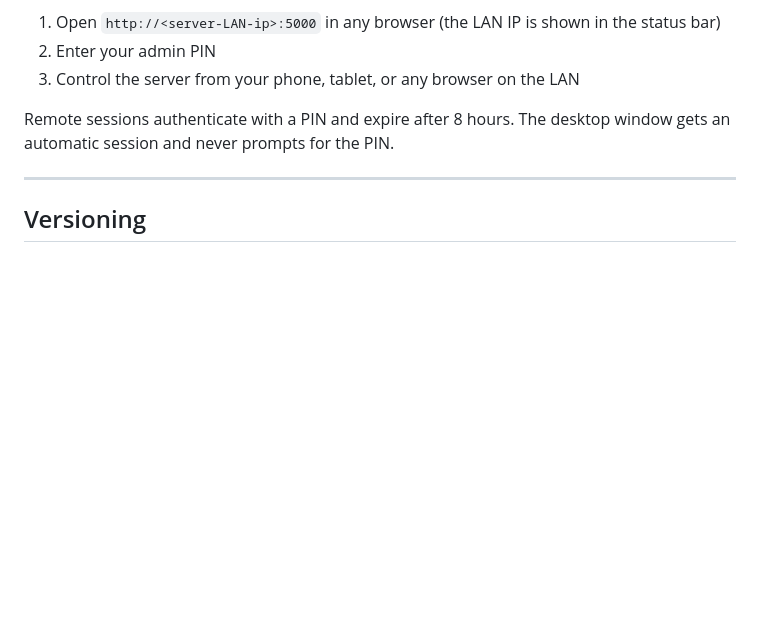
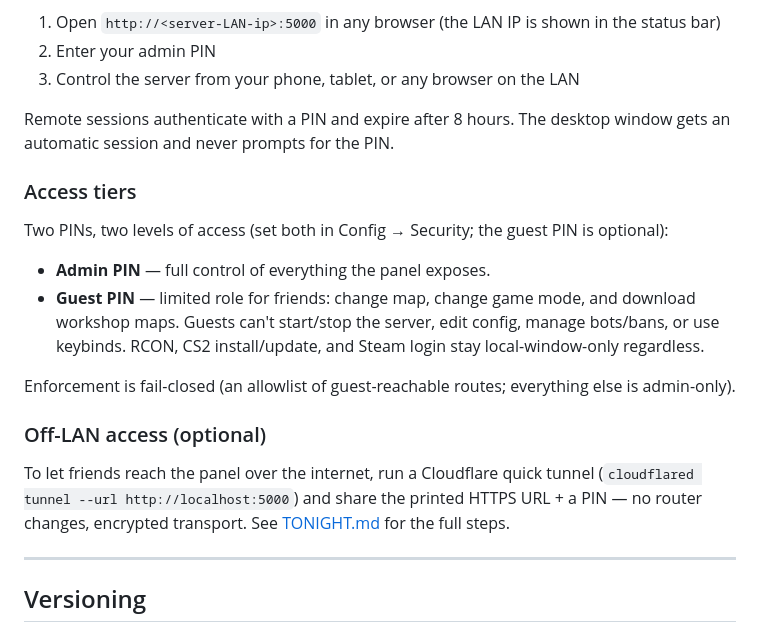
Before and after one commit to oblivion-systems/OblivionServerTool, a Markdown page: README.md, the part around the change. Drawn GitHub-style; blank space fills up the shorter version.

Commit message:
docs: reconcile INGEST + docs with two-tier auth and recent work
- INGEST: rewrote the stale web.py section to match actual routes, the
  require_auth/require_local decorators and the fail-closed _role_gate;
  fixed main.py symbols; noted guest_pin/bots_enabled in config load;
  added _apply_arena_size + _apply_retakes_bots; refreshed line counts.
- CHANGELOG: note keybinds disabled for guests.
- README: document admin vs guest access tiers + Cloudflare off-LAN tunnel.
- TODO: record two-tier access, map flagging, remote-access docs done;
  mark the off-LAN tunnel item in-progress.
- ROADMAP: cross-reference the documented tunnel flow.

Co-Authored-By: Claude Sonnet 4.6 <noreply@anthropic.com>

```diff
--- a/README.md
+++ b/README.md
@@ -172,6 +172,23 @@ The tool runs a local Flask server on port 5000. The same interface you see in t
 
 Remote sessions authenticate with a PIN and expire after 8 hours. The desktop window gets an automatic session and never prompts for the PIN.
 
+### Access tiers
+
+Two PINs, two levels of access (set both in Config → Security; the guest PIN is optional):
+
+- **Admin PIN** — full control of everything the panel exposes.
+- **Guest PIN** — limited role for friends: change map, change game mode, and download workshop
+  maps. Guests can't start/stop the server, edit config, manage bots/bans, or use keybinds.
+  RCON, CS2 install/update, and Steam login stay local-window-only regardless.
+
+Enforcement is fail-closed (an allowlist of guest-reachable routes; everything else is admin-only).
+
+### Off-LAN access (optional)
+
+To let friends reach the panel over the internet, run a Cloudflare quick tunnel
+(`cloudflared tunnel --url http://localhost:5000`) and share the printed HTTPS URL + a PIN — no
+router changes, encrypted transport. See [TONIGHT.md](TONIGHT.md) for the full steps.
+
 ---
 
 ## Versioning
```
Also changed, not shown: CHANGELOG.md (+4 -2 lines).
